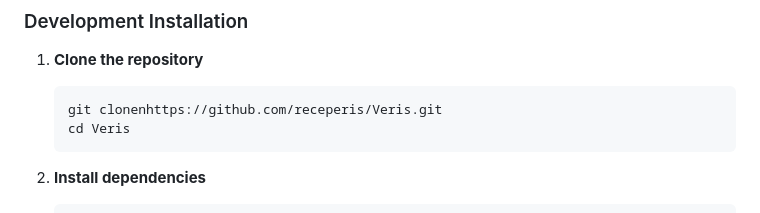
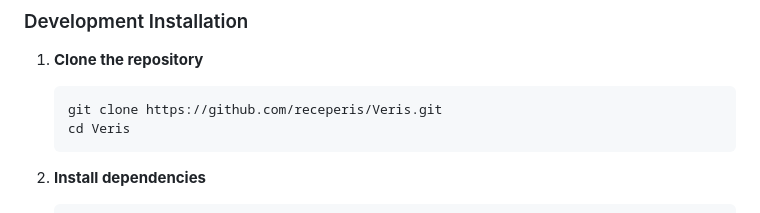
Before and after one commit to receperis/Veris, a Markdown page: README.md, the part around the change. GitHub-like rendering.

Commit message:
Fix typo in clone command in README

````diff
--- a/README.md
+++ b/README.md
@@ -123,7 +123,7 @@
 1. **Clone the repository**
 
    ```cmd
-   git clonenhttps://github.com/receperis/Veris.git
+   git clone https://github.com/receperis/Veris.git
    cd Veris
    ```
 
````
